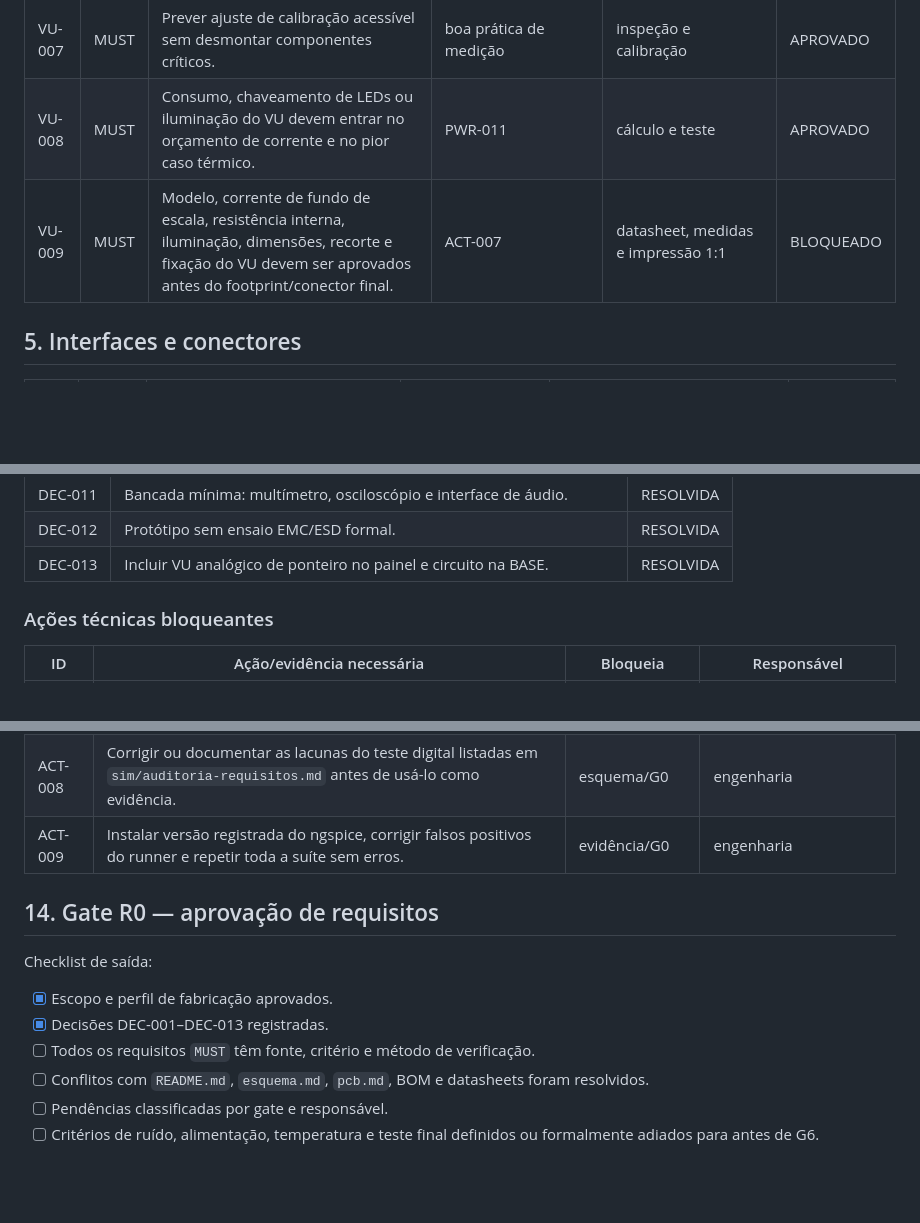
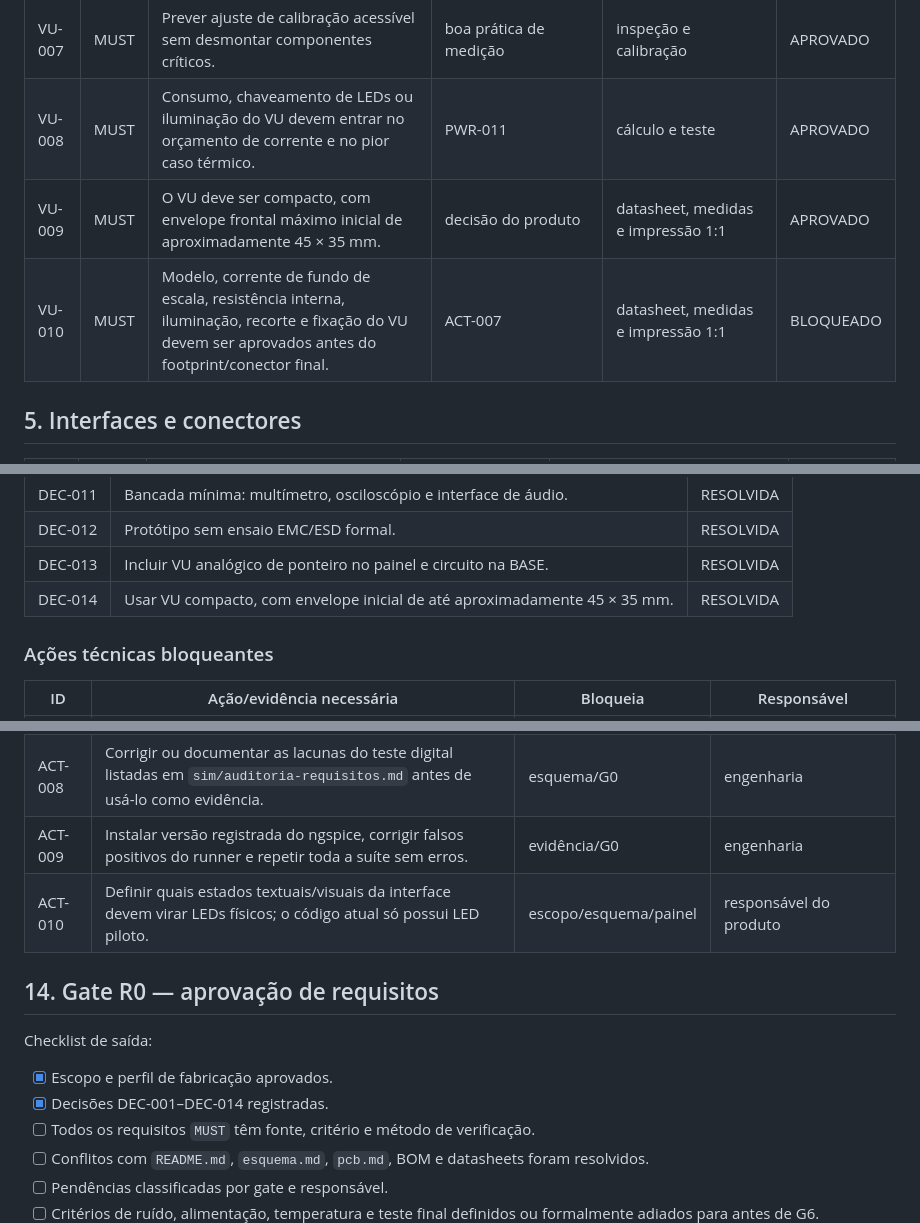
Before and after one commit to andreysenes/synth, a Markdown page: voz-9/kicad-requisitos.md, 3 parts joined by grey strips. GitHub-like rendering; blank space fills up the shorter version.

```diff
--- a/voz-9/kicad-requisitos.md
+++ b/voz-9/kicad-requisitos.md
@@ -108,7 +108,8 @@ no plano de teste e largura de banda registrada.
 | VU-006 | MUST | O mostrador analógico deve ficar no painel e usar um novo J10 dedicado; pinagem final deve contemplar movimento e eventual iluminação sem usar retorno sensível. | decisão do produto | esquema, pinout e continuidade | APROVADO |
 | VU-007 | MUST | Prever ajuste de calibração acessível sem desmontar componentes críticos. | boa prática de medição | inspeção e calibração | APROVADO |
 | VU-008 | MUST | Consumo, chaveamento de LEDs ou iluminação do VU devem entrar no orçamento de corrente e no pior caso térmico. | PWR-011 | cálculo e teste | APROVADO |
-| VU-009 | MUST | Modelo, corrente de fundo de escala, resistência interna, iluminação, dimensões, recorte e fixação do VU devem ser aprovados antes do footprint/conector final. | ACT-007 | datasheet, medidas e impressão 1:1 | BLOQUEADO |
+| VU-009 | MUST | O VU deve ser compacto, com envelope frontal máximo inicial de aproximadamente 45 × 35 mm. | decisão do produto | datasheet, medidas e impressão 1:1 | APROVADO |
+| VU-010 | MUST | Modelo, corrente de fundo de escala, resistência interna, iluminação, recorte e fixação do VU devem ser aprovados antes do footprint/conector final. | ACT-007 | datasheet, medidas e impressão 1:1 | BLOQUEADO |
 
 ## 5. Interfaces e conectores
 
@@ -244,6 +245,7 @@ no plano de teste e largura de banda registrada.
 | DEC-011 | Bancada mínima: multímetro, osciloscópio e interface de áudio. | RESOLVIDA |
 | DEC-012 | Protótipo sem ensaio EMC/ESD formal. | RESOLVIDA |
 | DEC-013 | Incluir VU analógico de ponteiro no painel e circuito na BASE. | RESOLVIDA |
+| DEC-014 | Usar VU compacto, com envelope inicial de até aproximadamente 45 × 35 mm. | RESOLVIDA |
 
 ### Ações técnicas bloqueantes
 
@@ -258,13 +260,14 @@ no plano de teste e largura de banda registrada.
 | ACT-007 | Selecionar o VU analógico exato e definir referência de 0 VU, balística, iluminação, recorte e pinagem J10. | esquema/PCB | responsável do produto + engenharia |
 | ACT-008 | Corrigir ou documentar as lacunas do teste digital listadas em `sim/auditoria-requisitos.md` antes de usá-lo como evidência. | esquema/G0 | engenharia |
 | ACT-009 | Instalar versão registrada do ngspice, corrigir falsos positivos do runner e repetir toda a suíte sem erros. | evidência/G0 | engenharia |
+| ACT-010 | Definir quais estados textuais/visuais da interface devem virar LEDs físicos; o código atual só possui LED piloto. | escopo/esquema/painel | responsável do produto |
 
 ## 14. Gate R0 — aprovação de requisitos
 
 Checklist de saída:
 
 - [x] Escopo e perfil de fabricação aprovados.
-- [x] Decisões DEC-001–DEC-013 registradas.
+- [x] Decisões DEC-001–DEC-014 registradas.
 - [ ] Todos os requisitos `MUST` têm fonte, critério e método de verificação.
 - [ ] Conflitos com `README.md`, `esquema.md`, `pcb.md`, BOM e datasheets foram
       resolvidos.
```
Also changed, not shown: voz-9/README.md (+4 -3 lines), voz-9/sim/auditoria-requisitos.md (+8 -0 lines).
